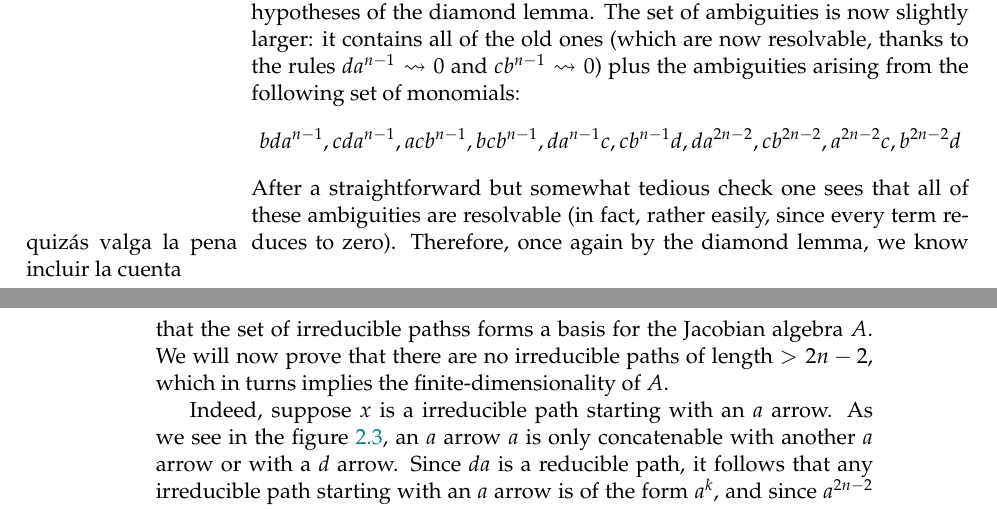
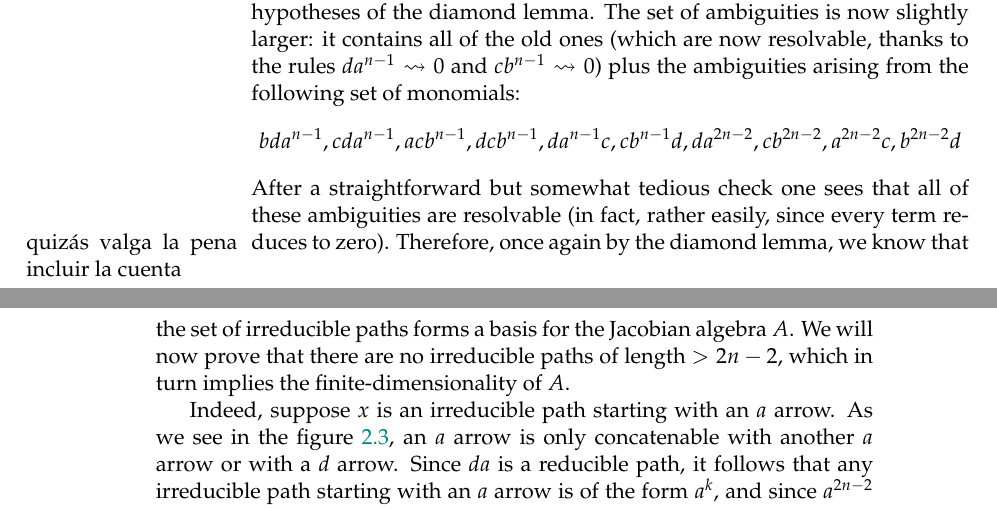
Before and after one commit to fmartin92/Tesis, a LaTeX thesis (tesis.tex, which reads examples.tex): two parts of pages 24 and 25 of 27, joined at a grey line, cut so that both start at the same text. Compiled offline with pdfLaTeX.

Commit message:
Fixed some typos.

```diff
--- a/examples.tex
+++ b/examples.tex
@@ -537,10 +537,10 @@ a^{2n-2} &\leadsto 0\\
 b^{2n-2} &\leadsto 0
 \end{align*}
 We remark that this system is compatible with our term order. Moreover, the ideal $I_{\Gamma'}$ coincides with the Jacobian ideal as well, since the new rules come from identities holding in the Jacobian algebra $A$. Therefore, it suffices to check that $\Gamma'$ is indeed a confluent system in order to be in the hypotheses of the diamond lemma. The set of ambiguities is now slightly larger: it contains all of the old ones (which are now resolvable, thanks to the rules $da^{n-1} \leadsto 0$ and $cb^{n-1} \leadsto 0$) plus the ambiguities arising from the following set of monomials:
-\[bda^{n-1}, cda^{n-1}, acb^{n-1}, bcb^{n-1}, da^{n-1}c, cb^{n-1}d, da^{2n-2}, cb^{2n-2}, a^{2n-2}c, b^{2n-2}d\]
-After a straightforward but somewhat tedious check one sees that all of these ambiguities are resolvable (in fact, rather easily, since every term reduces to zero).\note{quizás valga la pena incluir la cuenta} Therefore, once again by the diamond lemma, we know that the set of irreducible pathss forms a basis for the Jacobian algebra $A$. We will now prove that there are no irreducible paths of length $>2n-2$, which in turns implies the finite-dimensionality of $A$.
+\[bda^{n-1}, cda^{n-1}, acb^{n-1}, dcb^{n-1}, da^{n-1}c, cb^{n-1}d, da^{2n-2}, cb^{2n-2}, a^{2n-2}c, b^{2n-2}d\]
+After a straightforward but somewhat tedious check one sees that all of these ambiguities are resolvable (in fact, rather easily, since every term reduces to zero).\note{quizás valga la pena incluir la cuenta} Therefore, once again by the diamond lemma, we know that the set of irreducible paths forms a basis for the Jacobian algebra $A$. We will now prove that there are no irreducible paths of length $>2n-2$, which in turn implies the finite-dimensionality of $A$.
 
-Indeed, suppose $x$ is a irreducible path starting with an $a$ arrow. As we see in the figure \ref{pyramid}, an $a$ arrow $a$ is only concatenable with another $a$ arrow or with a $d$ arrow. Since $da$ is a reducible path, it follows that any irreducible path starting with an $a$ arrow is of the form $a^k$, and since $a^{2n-2}$ is reducible, that $k<2n-2$. The same argument holds for paths starting with a $b$ arrow.
+Indeed, suppose $x$ is an irreducible path starting with an $a$ arrow. As we see in the figure \ref{pyramid}, an $a$ arrow is only concatenable with another $a$ arrow or with a $d$ arrow. Since $da$ is a reducible path, it follows that any irreducible path starting with an $a$ arrow is of the form $a^k$, and since $a^{2n-2}$ is reducible, that $k<2n-2$. The same argument holds for paths starting with a $b$ arrow.
 
 Finally, we notice that an irreducible path starting with a $c$ arrow must be $c$ itself, since the only possible successors are $a$ or $d$, and both $ac$ and $dc$ are reducible. Using the same idea we see that $d$ is the only irreducible path starting with a $d$ arrow, and thus there is no irreducible path of length $>2n-2$, concluding the proof.
 \end{proof}
```
